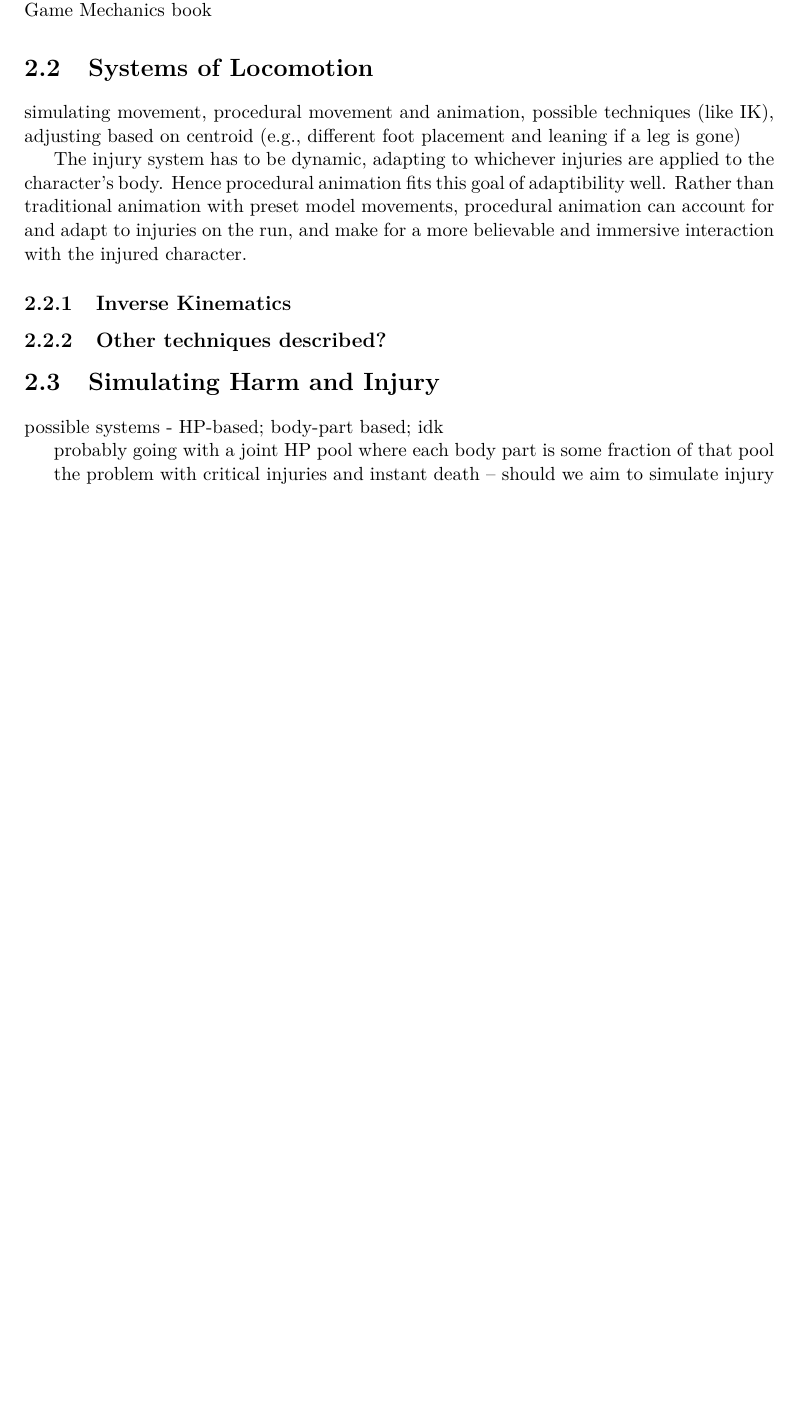
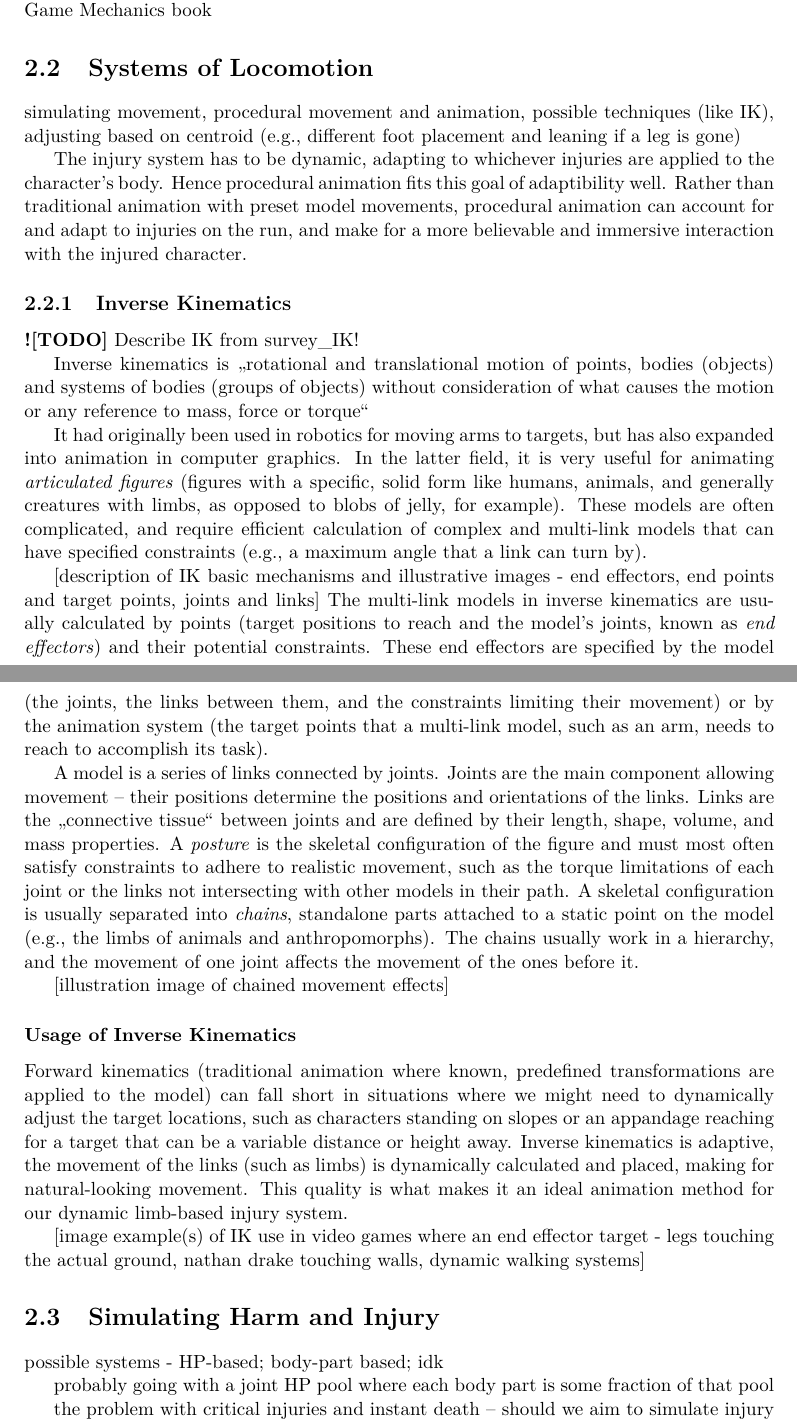
Before and after one commit to Fiidel/InjurySystem_BcThesis, a LaTeX thesis (Thesis/projekt.tex, which reads Thesis/projekt-01-kapitoly-chapters-en.tex): part of page 7 of 13 before the commit and two parts of pages 7 and 8 of 13 after it, the two joined at a grey line, cut so that both start at the same text, the shorter picture padded with empty space. Compiled offline with pdfLaTeX.

Commit message:
(WIP) IK section and illustrations

```diff
--- a/Thesis/projekt-01-kapitoly-chapters-en.tex
+++ b/Thesis/projekt-01-kapitoly-chapters-en.tex
@@ -32,7 +32,27 @@ simulating movement, procedural movement and animation, possible techniques (lik
 The injury system has to be dynamic, adapting to whichever injuries are applied to the character's body. Hence procedural animation fits this goal of adaptibility well. Rather than traditional animation with preset model movements, procedural animation can account for and adapt to injuries on the run, and make for a more believable and immersive interaction with the injured character.
 
 \subsection{Inverse Kinematics}
-\subsection{Other techniques described?}
+\textbf{![TODO]} Describe IK from survey\_IK!
+
+Inverse kinematics is "rotational and translational motion of
+points, bodies (objects) and systems of bodies (groups of objects)
+without consideration of what causes the motion or any reference
+to mass, force or torque"
+
+It had originally been used in robotics for moving arms to targets, but has also expanded into animation in computer graphics. In the latter field, it is very useful for animating \emph{articulated figures} (figures with a specific, solid form like humans, animals, and generally creatures with limbs, as opposed to blobs of jelly, for example). These models are often complicated, and require efficient calculation of complex and multi-link models that can have specified constraints (e.g., a maximum angle that a link can turn by).
+
+[description of IK basic mechanisms and illustrative images - end effectors, end points and target points, joints and links] The multi-link models in inverse kinematics are usually calculated by points (target positions to reach and the model's joints, known as \emph{end effectors}) and their potential constraints. These end effectors are specified by the model (the joints, the links between them, and the constraints limiting their movement) or by the animation system (the target points that a multi-link model, such as an arm, needs to reach to accomplish its task).
+
+A model is a series of links connected by joints. Joints are the main component allowing movement -- their positions determine the positions and orientations of the links. Links are the "connective tissue" between joints and are defined by their length, shape, volume, and mass properties. A \emph{posture} is the skeletal configuration of the figure and must most often satisfy constraints to adhere to realistic movement, such as the torque limitations of each joint or the links not intersecting with other models in their path. A skeletal configuration is usually separated into \emph{chains}, standalone parts attached to a static point on the model (e.g., the limbs of animals and anthropomorphs). The chains usually work in a hierarchy, and the movement of one joint affects the movement of the ones before it.
+
+[illustration image of chained movement effects]
+
+\subsubsection{Usage of Inverse Kinematics}
+
+Forward kinematics (traditional animation where known, predefined transformations are applied to the model) can fall short in situations where we might need to dynamically adjust the target locations, such as characters standing on slopes or an appandage reaching for a target that can be a variable distance or height away. Inverse kinematics is adaptive, the movement of the links (such as limbs) is dynamically calculated and placed, making for natural-looking movement. This quality is what makes it an ideal animation method for our dynamic limb-based injury system.
+
+[image example(s) of IK use in video games where an end effector target - legs touching the actual ground, nathan drake touching walls, dynamic walking systems]
+
 
 \section{Simulating Harm and Injury}
 possible systems - HP-based; body-part based; idk
```
Also changed, not shown: Thesis/obrazky-figures/IK illustrations.svg (added), Thesis/projekt.pdf, Thesis/projekt-01-kapitoly-chapters-en.tex (4 more changed lines), 2 other files.
